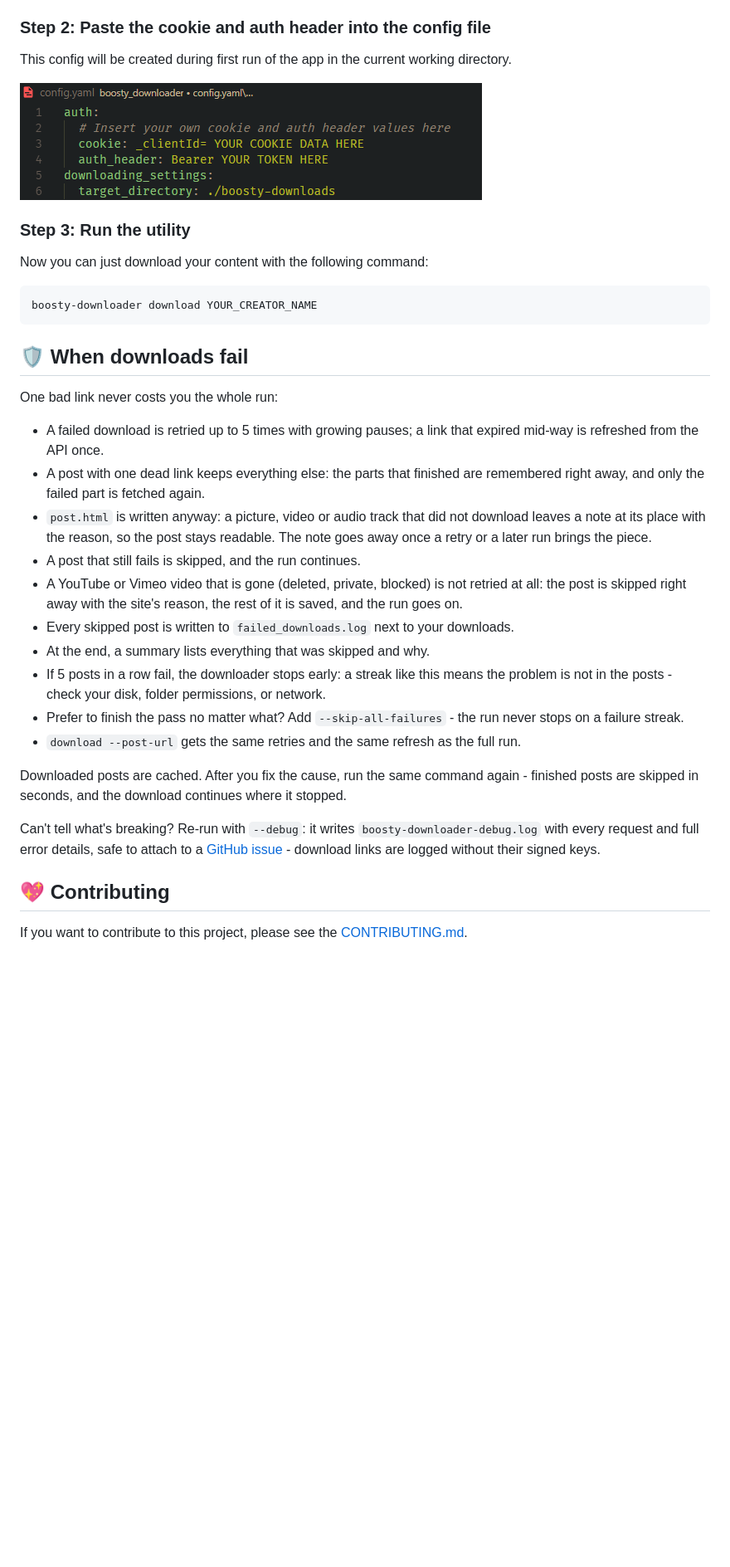
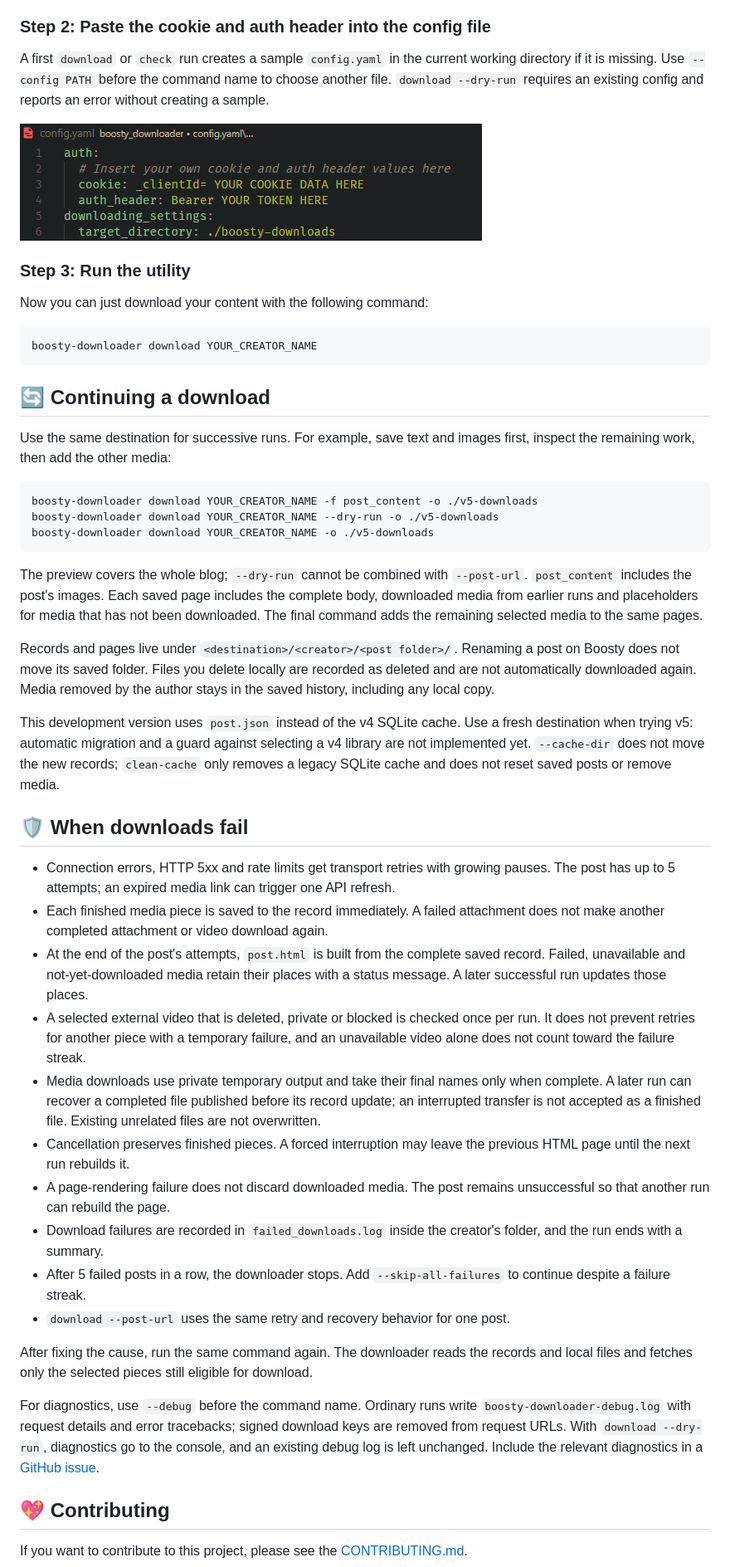
Before and after one commit to Glitchy-Sheep/boosty-downloader, a Markdown page: README.md, the part around one of its changes. Shown at 83% size. Drawn GitHub-style; blank space fills up the shorter version.

Commit message:
docs: explain complete saved pages and record-driven downloads
Describe partial runs, exact previews, retries and the development library format. Keep legacy-cache behavior and pending v5 features explicit.

````diff
--- a/README.md
+++ b/README.md
@@ -107,7 +109,7 @@ The post content itself is saved in html with a little bit of styling.
 
 ### Step 2: Paste the cookie and auth header into the config file
 
-This config will be created during first run of the app in the current working directory.
+A first `download` or `check` run creates a sample `config.yaml` in the current working directory if it is missing. Use `--config PATH` before the command name to choose another file. `download --dry-run` requires an existing config and reports an error without creating a sample.
 
 <img src="https://raw.githubusercontent.com/Glitchy-Sheep/boosty-downloader/main/assets/config_guide.png">
 
@@ -119,24 +121,38 @@ Now you can just download your content with the following command:
 boosty-downloader download YOUR_CREATOR_NAME
 ```
 
+## 🔄 Continuing a download
+
+Use the same destination for successive runs. For example, save text and images first, inspect the remaining work, then add the other media:
+
+```bash
+boosty-downloader download YOUR_CREATOR_NAME -f post_content -o ./v5-downloads
+boosty-downloader download YOUR_CREATOR_NAME --dry-run -o ./v5-downloads
+boosty-downloader download YOUR_CREATOR_NAME -o ./v5-downloads
+```
+
+The preview covers the whole blog; `--dry-run` cannot be combined with `--post-url`. `post_content` includes the post's images. Each saved page includes the complete body, downloaded media from earlier runs and placeholders for media that has not been downloaded. The final command adds the remaining selected media to the same pages.
+
+Records and pages live under `<destination>/<creator>/<post folder>/`. Renaming a post on Boosty does not move its saved folder. Files you delete locally are recorded as deleted and are not automatically downloaded again. Media removed by the author stays in the saved history, including any local copy.
+
+This development version uses `post.json` instead of the v4 SQLite cache. Use a fresh destination when trying v5: automatic migration and a guard against selecting a v4 library are not implemented yet. `--cache-dir` does not move the new records; `clean-cache` only removes a legacy SQLite cache and does not reset saved posts or remove media.
+
 ## 🛡️ When downloads fail
 
-One bad link never costs you the whole run:
+- Connection errors, HTTP 5xx and rate limits get transport retries with growing pauses. The post has up to 5 attempts; an expired media link can trigger one API refresh.
+- Each finished media piece is saved to the record immediately. A failed attachment does not make another completed attachment or video download again.
+- At the end of the post's attempts, `post.html` is built from the complete saved record. Failed, unavailable and not-yet-downloaded media retain their places with a status message. A later successful run updates those places.
+- A selected external video that is deleted, private or blocked is checked once per run. It does not prevent retries for another piece with a temporary failure, and an unavailable video alone does not count toward the failure streak.
+- Media downloads use private temporary output and take their final names only when complete. A later run can recover a completed file published before its record update; an interrupted transfer is not accepted as a finished file. Existing unrelated files are not overwritten.
+- Cancellation preserves finished pieces. A forced interruption may leave the previous HTML page until the next run rebuilds it.
+- A page-rendering failure does not discard downloaded media. The post remains unsuccessful so that another run can rebuild the page.
+- Download failures are recorded in `failed_downloads.log` inside the creator's folder, and the run ends with a summary.
+- After 5 failed posts in a row, the downloader stops. Add `--skip-all-failures` to continue despite a failure streak.
+- `download --post-url` uses the same retry and recovery behavior for one post.
 
-- A failed download is retried up to 5 times with growing pauses; a link that expired mid-way is refreshed from the API once.
-- A post with one dead link keeps everything else: the parts that finished are remembered right away, and only the failed part is fetched again.
-- `post.html` is written anyway: a picture, video or audio track that did not download leaves a note at its place with the reason, so the post stays readable. The note goes away once a retry or a later run brings the piece.
-- A post that still fails is skipped, and the run continues.
-- A YouTube or Vimeo video that is gone (deleted, private, blocked) is not retried at all: the post is skipped right away with the site's reason, the rest of it is saved, and the run goes on.
-- Every skipped post is written to `failed_downloads.log` next to your downloads.
-- At the end, a summary lists everything that was skipped and why.
-- If 5 posts in a row fail, the downloader stops early: a streak like this means the problem is not in the posts - check your disk, folder permissions, or network.
-- Prefer to finish the pass no matter what? Add `--skip-all-failures` - the run never stops on a failure streak.
-- `download --post-url` gets the same retries and the same refresh as the full run.
+After fixing the cause, run the same command again. The downloader reads the records and local files and fetches only the selected pieces still eligible for download.
 
-Downloaded posts are cached. After you fix the cause, run the same command again - finished posts are skipped in seconds, and the download continues where it stopped.
-
-Can't tell what's breaking? Re-run with `--debug`: it writes `boosty-downloader-debug.log` with every request and full error details, safe to attach to a [GitHub issue](https://github.com/Glitchy-Sheep/boosty-downloader/issues) - download links are logged without their signed keys.
+For diagnostics, use `--debug` before the command name. Ordinary runs write `boosty-downloader-debug.log` with request details and error tracebacks; signed download keys are removed from request URLs. With `download --dry-run`, diagnostics go to the console, and an existing debug log is left unchanged. Include the relevant diagnostics in a [GitHub issue](https://github.com/Glitchy-Sheep/boosty-downloader/issues).
 
 ## 💖 Contributing
 
````
Also changed, not shown: other parts of README.md (+7 -5 lines), CHANGELOG.md (+10 -0 lines), 1 other file.
